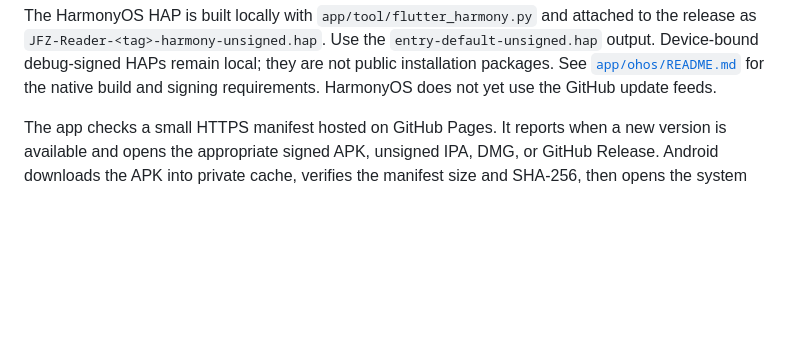
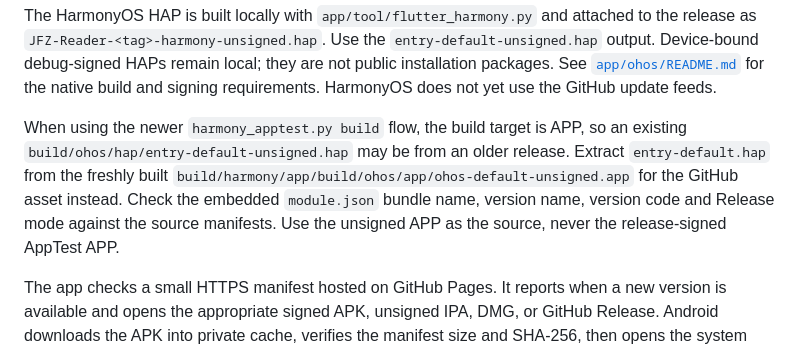
Before and after one commit to troyt-666/novelia-mobile, a Markdown page: docs/release-guide.md, the part around the change. Rendered like a GitHub page; blank space fills up the shorter version.

```diff
--- a/docs/release-guide.md
+++ b/docs/release-guide.md
@@ -18,6 +18,14 @@ attached to the release as `JFZ-Reader-<tag>-harmony-unsigned.hap`. Use the
 local; they are not public installation packages. See
 [`app/ohos/README.md`](../app/ohos/README.md) for the native build and signing
 requirements. HarmonyOS does not yet use the GitHub update feeds.
+
+When using the newer `harmony_apptest.py build` flow, the build target is APP,
+so an existing `build/ohos/hap/entry-default-unsigned.hap` may be from an older
+release. Extract `entry-default.hap` from the freshly built
+`build/harmony/app/build/ohos/app/ohos-default-unsigned.app` for the GitHub
+asset instead. Check the embedded `module.json` bundle name, version name,
+version code and Release mode against the source manifests. Use the unsigned
+APP as the source, never the release-signed AppTest APP.
 
 The app checks a small HTTPS manifest hosted on GitHub Pages. It reports when a
 new version is available and opens the appropriate signed APK, unsigned IPA,
```
Also changed, not shown: app/ohos/README.md (+2 -2 lines), docs/harmonyos-apptest.md (+19 -0 lines).
